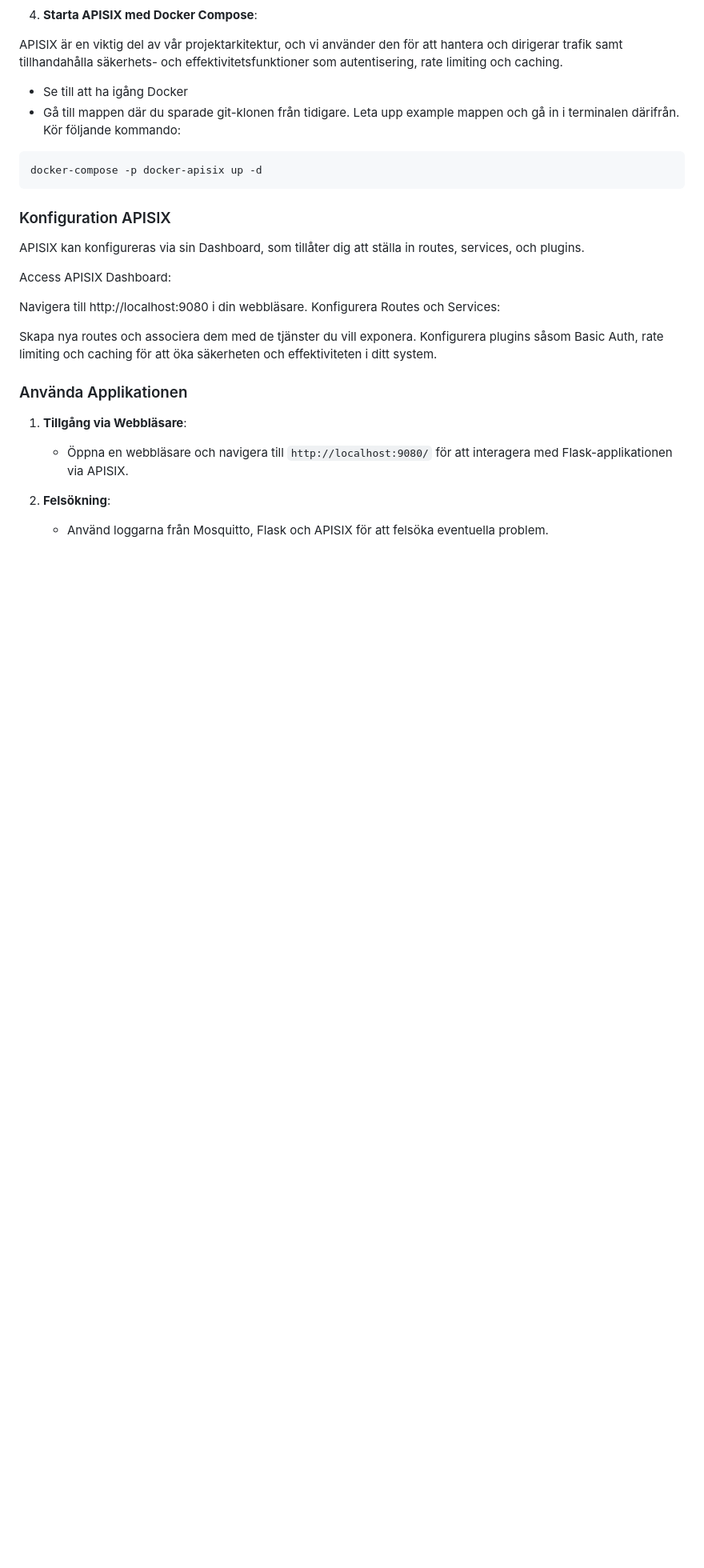
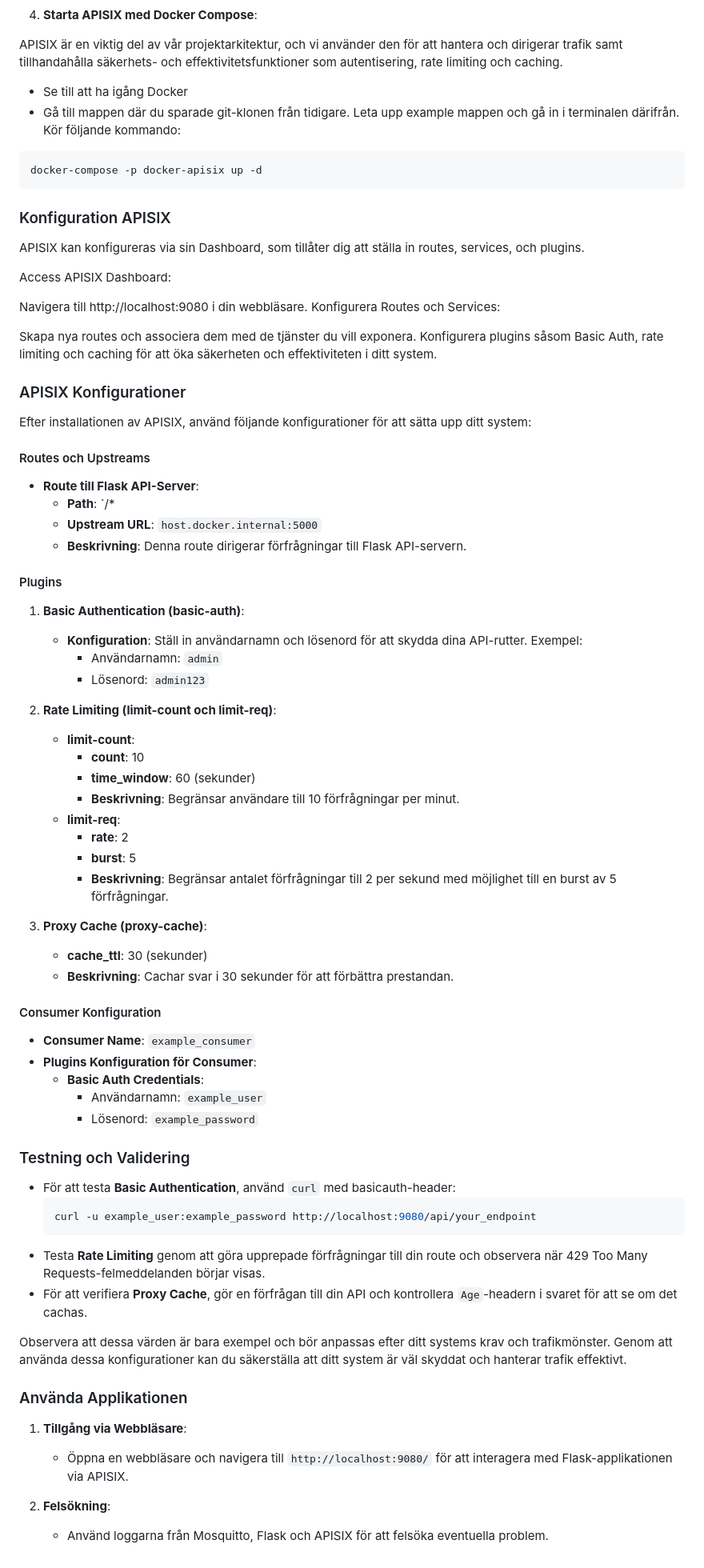
Before and after one commit to Walidso/Systemintegration_Labb2, a Markdown page: README.md, the part around the change. Shown at 80% size. Drawn GitHub-style; blank space fills up the shorter version.

Commit message:
Update README.md
APISIX Inställningar

````diff
--- a/README.md
+++ b/README.md
@@ -134,6 +134,60 @@ Konfigurera Routes och Services:
 Skapa nya routes och associera dem med de tjänster du vill exponera.
 Konfigurera plugins såsom Basic Auth, rate limiting och caching för att öka säkerheten och effektiviteten i ditt system.
 
+
+
+
+### APISIX Konfigurationer
+
+Efter installationen av APISIX, använd följande konfigurationer för att sätta upp ditt system:
+
+#### Routes och Upstreams
+
+- **Route till Flask API-Server**:
+  - **Path**: `/*
+  - **Upstream URL**: `host.docker.internal:5000`
+  - **Beskrivning**: Denna route dirigerar förfrågningar till Flask API-servern.
+
+#### Plugins
+
+1. **Basic Authentication (basic-auth)**:
+   - **Konfiguration**: Ställ in användarnamn och lösenord för att skydda dina API-rutter. Exempel:
+     - Användarnamn: `admin`
+     - Lösenord: `admin123`
+
+2. **Rate Limiting (limit-count och limit-req)**:
+   - **limit-count**:
+     - **count**: 10
+     - **time_window**: 60 (sekunder)
+     - **Beskrivning**: Begränsar användare till 10 förfrågningar per minut.
+   - **limit-req**:
+     - **rate**: 2
+     - **burst**: 5
+     - **Beskrivning**: Begränsar antalet förfrågningar till 2 per sekund med möjlighet till en burst av 5 förfrågningar.
+
+3. **Proxy Cache (proxy-cache)**:
+   - **cache_ttl**: 30 (sekunder)
+   - **Beskrivning**: Cachar svar i 30 sekunder för att förbättra prestandan.
+
+#### Consumer Konfiguration
+
+- **Consumer Name**: `example_consumer`
+- **Plugins Konfiguration för Consumer**:
+  - **Basic Auth Credentials**:
+    - Användarnamn: `example_user`
+    - Lösenord: `example_password`
+
+### Testning och Validering
+
+- För att testa **Basic Authentication**, använd `curl` med basicauth-header:
+  ```bash
+  curl -u example_user:example_password http://localhost:9080/api/your_endpoint
+  ```
+- Testa **Rate Limiting** genom att göra upprepade förfrågningar till din route och observera när 429 Too Many Requests-felmeddelanden börjar visas.
+- För att verifiera **Proxy Cache**, gör en förfrågan till din API och kontrollera `Age`-headern i svaret för att se om det cachas.
+
+Observera att dessa värden är bara exempel och bör anpassas efter ditt systems krav och trafikmönster. Genom att använda dessa konfigurationer kan du säkerställa att ditt system är väl skyddat och hanterar trafik effektivt.
+
 ### Använda Applikationen
 
 1. **Tillgång via Webbläsare**:
````
